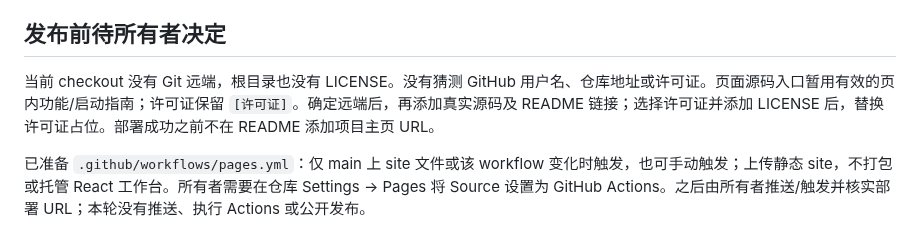
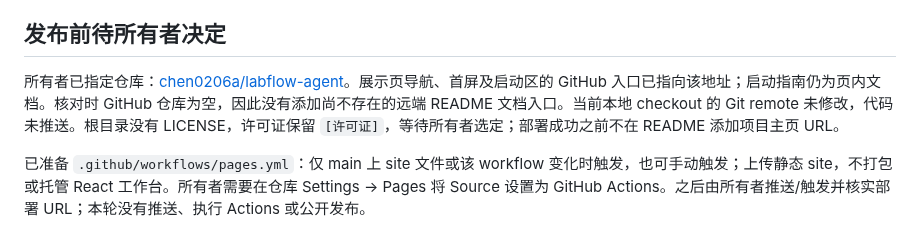
Before and after one commit to chen0206a/figtide, a Markdown page: docs/LANDING-SITE.md, the part around the change. Rendered like a GitHub page.

```diff
--- a/docs/LANDING-SITE.md
+++ b/docs/LANDING-SITE.md
@@ -14,7 +14,7 @@
 
 ## 发布前待所有者决定
 
-当前 checkout 没有 Git 远端，根目录也没有 LICENSE。没有猜测 GitHub 用户名、仓库地址或许可证。页面源码入口暂用有效的页内功能/启动指南；许可证保留 `[许可证]`。确定远端后，再添加真实源码及 README 链接；选择许可证并添加 LICENSE 后，替换许可证占位。部署成功之前不在 README 添加项目主页 URL。
+所有者已指定仓库：[chen0206a/labflow-agent](https://github.com/chen0206a/labflow-agent)。展示页导航、首屏及启动区的 GitHub 入口已指向该地址；启动指南仍为页内文档。核对时 GitHub 仓库为空，因此没有添加尚不存在的远端 README 文档入口。当前本地 checkout 的 Git remote 未修改，代码未推送。根目录没有 LICENSE，许可证保留 `[许可证]`，等待所有者选定；部署成功之前不在 README 添加项目主页 URL。
 
 已准备 `.github/workflows/pages.yml`：仅 main 上 site 文件或该 workflow 变化时触发，也可手动触发；上传静态 site，不打包或托管 React 工作台。所有者需要在仓库 Settings → Pages 将 Source 设置为 GitHub Actions。之后由所有者推送/触发并核实部署 URL；本轮没有推送、执行 Actions 或公开发布。
 
```
Also changed, not shown: docs/TEST-RESULTS.md (+6 -0 lines), docs/screenshots/refactor-07-site-1280.png, docs/screenshots/refactor-07-site-1440.png, docs/screenshots/refactor-07-site-390.png, docs/screenshots/refactor-07-site-768.png, 3 other files.
